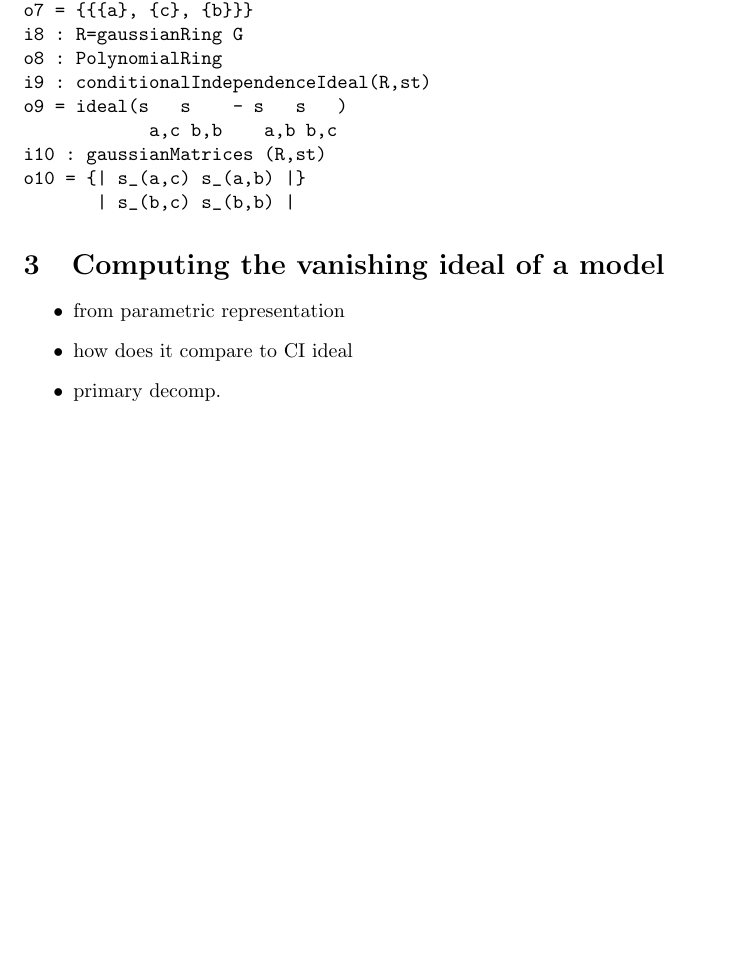
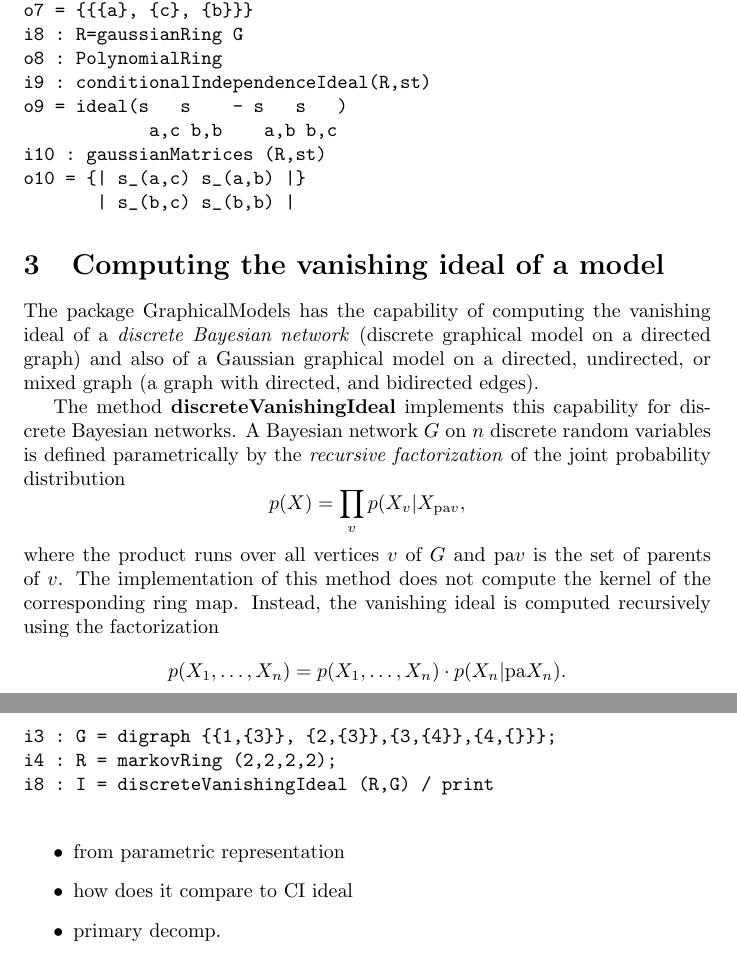
Before and after one commit to Macaulay2/Workshop-2011-IMA, a LaTeX paper (GraphicalModels.tex): part of page 4 of 5 before the commit and two parts of pages 4 and 5 of 6 after it, the two joined at a grey line, cut so that both start at the same text, the shorter picture padded with empty space. Compiled offline with pdfLaTeX.

Commit message:
section 3 of paper
git-svn-id: svn://svn.macaulay2.com/Macaulay2/workshops/IMA-2011@15506 a8012f80-5f13-0410-8dc0-eb77bd940c0d

```diff
--- a/GraphicalModels.tex
+++ b/GraphicalModels.tex
@@ -233,6 +233,34 @@ o10 = {| s_(a,c) s_(a,b) |}
 
 \section{Computing the vanishing ideal of a model}
 
+The package GraphicalModels has the capability of computing the vanishing ideal
+of  a \emph{discrete Bayesian network} (discrete graphical model on a directed
+graph) and also of a Gaussian graphical model on a directed, undirected, or  mixed
+graph (a graph with directed, and bidirected edges).
+
+The method
+\textbf{discreteVanishingIdeal} implements this capability for discrete Bayesian
+networks. A Bayesian network $G$ on $n$ discrete random variables
+is defined parametrically by the
+\emph{recursive factorization} of the joint probability  distribution
+\[p(X) = \prod_{v} p(X_{v} | X_{\pa v},\]
+where the product runs over all vertices $v$ of $G$ and $\pa v$ is the set of
+parents of $v$.
+The implementation of this method does not compute the kernel of the
+corresponding ring map. Instead, the vanishing ideal is
+computed recursively using the factorization
+\[p(X_{1},\dots, X_{n}) = p(X_{1},\dots, X_{n})\cdot p(X_{n} | \pa X_{n}).\]
+%At the level of ideals the previous factorization produces the equality
+%\[I_{G} = \]
+
+\begin{verbatim}
+i3 : G = digraph {{1,{3}}, {2,{3}},{3,{4}},{4,{}}};
+i4 : R = markovRing (2,2,2,2);
+i8 : I = discreteVanishingIdeal (R,G) / print
+
+\end{verbatim}
+
+
 \begin{itemize}
 \item from parametric representation
 \item how does it compare to CI ideal
```
